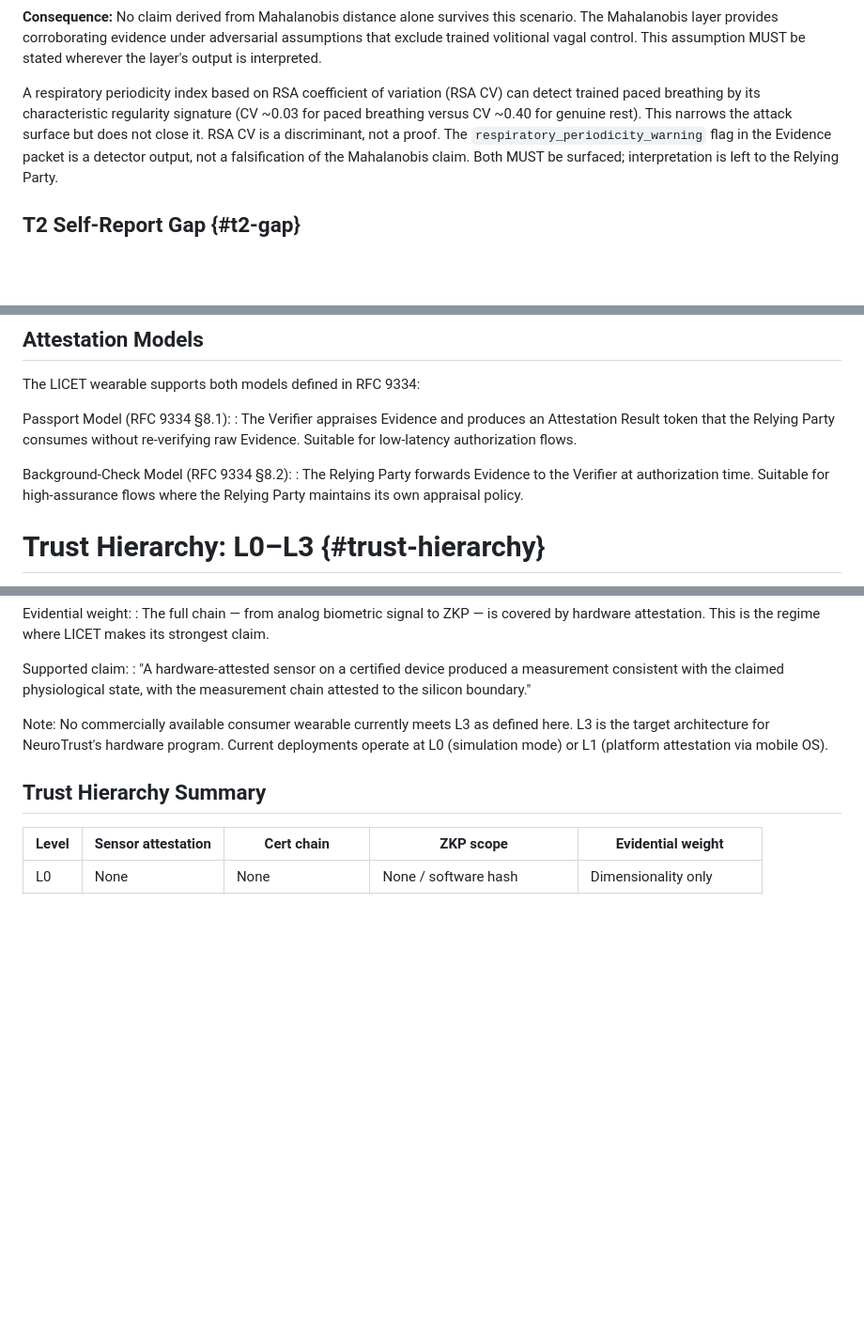
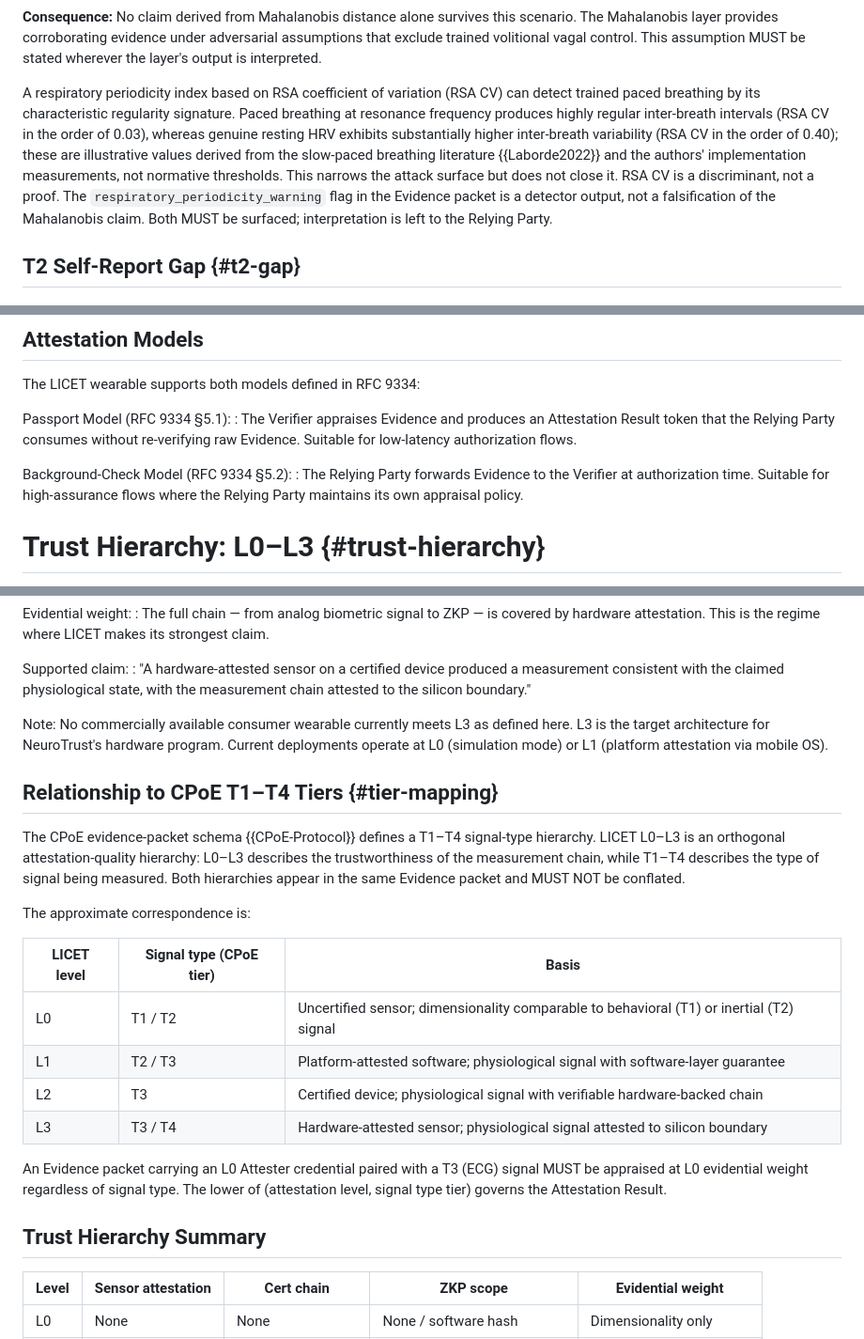
Before and after one commit to LF-Decentralized-Trust-labs/proof-of-effort, a Markdown page: draft-pereira-licet-wearable-attester.md, 3 parts joined by grey strips. Shown at 94% size. Drawn GitHub-style; blank space fills up the shorter version.

Commit message:
fix: address review comments from David Condrey (PR #103)
- Correct RFC 9334 §8.1/§8.2 → §5.1/§5.2 for Passport and Background-Check models
- Add illustrative sourcing for RSA CV figures (Laborde 2022); mark as non-normative
- Standardize zkp_scope → zkp-scope (hyphen) throughout prose and CDDL
- Add §5 tier-mapping subsection: explicit L0–L3 ↔ CPoE T1–T4 correspondence
  with appraisal rule (lower of attestation level / signal type governs result)
- Expand Security Considerations with zkp-scope MUST-presence requirement

Signed-off-by: Christian Rodrigues Pereira <christian@licet.dev>

```diff
--- a/draft-pereira-licet-wearable-attester.md
+++ b/draft-pereira-licet-wearable-attester.md
@@ -164,9 +164,13 @@ assumptions that exclude trained volitional vagal control. This assumption MUST
 stated wherever the layer's output is interpreted.
 
 A respiratory periodicity index based on RSA coefficient of variation (RSA CV) can
-detect trained paced breathing by its characteristic regularity signature (CV ~0.03
-for paced breathing versus CV ~0.40 for genuine rest). This narrows the attack
-surface but does not close it. RSA CV is a discriminant, not a proof. The
+detect trained paced breathing by its characteristic regularity signature. Paced
+breathing at resonance frequency produces highly regular inter-breath intervals
+(RSA CV in the order of 0.03), whereas genuine resting HRV exhibits substantially
+higher inter-breath variability (RSA CV in the order of 0.40); these are illustrative
+values derived from the slow-paced breathing literature {{Laborde2022}} and the
+authors' implementation measurements, not normative thresholds. This narrows the
+attack surface but does not close it. RSA CV is a discriminant, not a proof. The
 `respiratory_periodicity_warning` flag in the Evidence packet is a detector output,
 not a falsification of the Mahalanobis claim. Both MUST be surfaced; interpretation
 is left to the Relying Party.
@@ -234,12 +238,12 @@ level of the composite is bounded by the weakest sub-attester in the chain.
 
 The LICET wearable supports both models defined in RFC 9334:
 
-Passport Model (RFC 9334 §8.1):
+Passport Model (RFC 9334 §5.1):
 : The Verifier appraises Evidence and produces an Attestation Result token that the
   Relying Party consumes without re-verifying raw Evidence. Suitable for low-latency
   authorization flows.
 
-Background-Check Model (RFC 9334 §8.2):
+Background-Check Model (RFC 9334 §5.2):
 : The Relying Party forwards Evidence to the Verifier at authorization time. Suitable
   for high-assurance flows where the Relying Party maintains its own appraisal policy.
 
@@ -317,6 +321,27 @@ Note: No commercially available consumer wearable currently meets L3 as defined
 L3 is the target architecture for NeuroTrust's hardware program. Current deployments
 operate at L0 (simulation mode) or L1 (platform attestation via mobile OS).
 
+## Relationship to CPoE T1–T4 Tiers {#tier-mapping}
+
+The CPoE evidence-packet schema {{CPoE-Protocol}} defines a T1–T4 signal-type
+hierarchy. LICET L0–L3 is an orthogonal attestation-quality hierarchy: L0–L3
+describes the trustworthiness of the measurement chain, while T1–T4 describes
+the type of signal being measured. Both hierarchies appear in the same Evidence
+packet and MUST NOT be conflated.
+
+The approximate correspondence is:
+
+| LICET level | Signal type (CPoE tier) | Basis                                                        |
+|-------------|-------------------------|--------------------------------------------------------------|
+| L0          | T1 / T2                 | Uncertified sensor; dimensionality comparable to behavioral (T1) or inertial (T2) signal |
+| L1          | T2 / T3                 | Platform-attested software; physiological signal with software-layer guarantee |
+| L2          | T3                      | Certified device; physiological signal with verifiable hardware-backed chain  |
+| L3          | T3 / T4                 | Hardware-attested sensor; physiological signal attested to silicon boundary   |
+
+An Evidence packet carrying an L0 Attester credential paired with a T3 (ECG)
+signal MUST be appraised at L0 evidential weight regardless of signal type. The
+lower of (attestation level, signal type tier) governs the Attestation Result.
+
 ## Trust Hierarchy Summary
 
 | Level | Sensor attestation | Cert chain          | ZKP scope                        | Evidential weight         |
```
Also changed, not shown: other parts of draft-pereira-licet-wearable-attester.md (+8 -4 lines).
